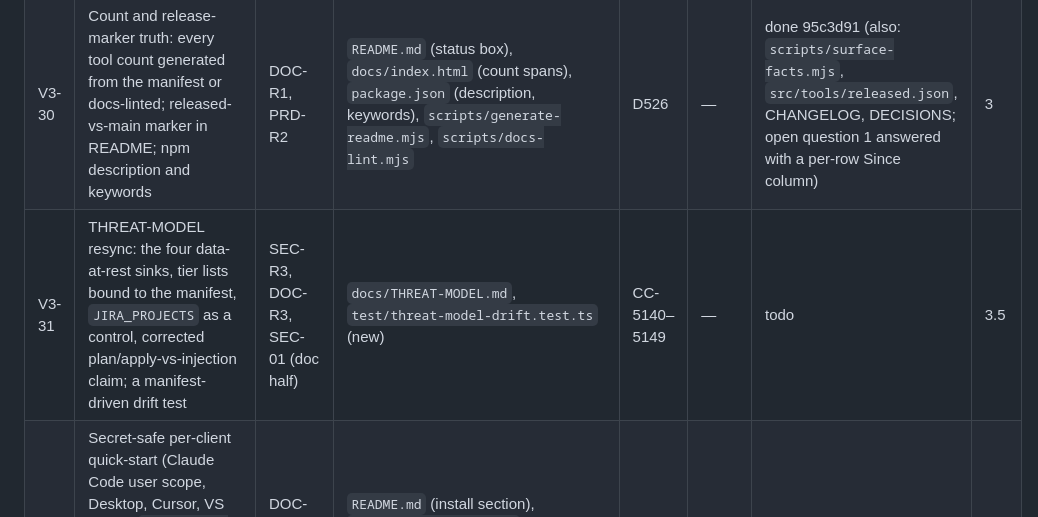
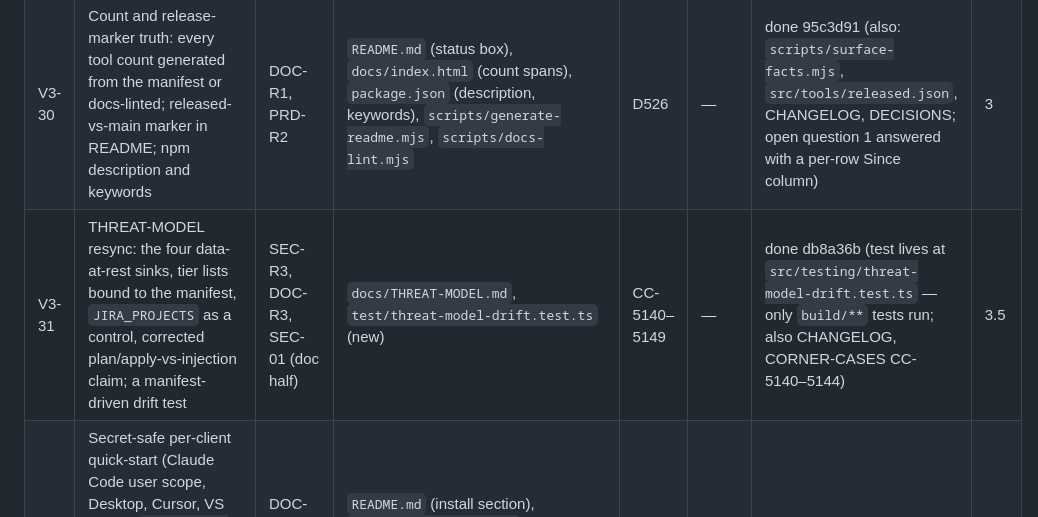
Before and after one commit to IvanBBaev/jira-mcp, a Markdown page: docs/ROADMAP.md, the part around the change. GitHub-like rendering.

Commit message:
V3-31: Mark done in the roadmap

```diff
--- a/docs/ROADMAP.md
+++ b/docs/ROADMAP.md
@@ -377,7 +377,7 @@ takes a number outside its row.
 |---|---|---|---|---|---|---|---|
 | V3-29 | Cloud software-root fallback: on 403/404 from `/rest/software/1.0`, retry the read once on `/rest/agile/1.0` (not memoised — the api ring has no stable per-profile key; D525), add the `root_fallback` hint. Read-only | JIR-R1, ARC-R1 | `src/api/agile.ts`, `scripts/fake-jira.mjs` (agile routes), `docs/JIRA-API.md` | D525, CC-5130–5139 | V3-01 | done (2026-10-30) | 3 |
 | V3-30 | Count and release-marker truth: every tool count generated from the manifest or docs-linted; released-vs-main marker in README; npm description and keywords | DOC-R1, PRD-R2 | `README.md` (status box), `docs/index.html` (count spans), `package.json` (description, keywords), `scripts/generate-readme.mjs`, `scripts/docs-lint.mjs` | D526 | — | done 95c3d91 (also: `scripts/surface-facts.mjs`, `src/tools/released.json`, CHANGELOG, DECISIONS; open question 1 answered with a per-row Since column) | 3 |
-| V3-31 | THREAT-MODEL resync: the four data-at-rest sinks, tier lists bound to the manifest, `JIRA_PROJECTS` as a control, corrected plan/apply-vs-injection claim; a manifest-driven drift test | SEC-R3, DOC-R3, SEC-01 (doc half) | `docs/THREAT-MODEL.md`, `test/threat-model-drift.test.ts` (new) | CC-5140–5149 | — | todo | 3.5 |
+| V3-31 | THREAT-MODEL resync: the four data-at-rest sinks, tier lists bound to the manifest, `JIRA_PROJECTS` as a control, corrected plan/apply-vs-injection claim; a manifest-driven drift test | SEC-R3, DOC-R3, SEC-01 (doc half) | `docs/THREAT-MODEL.md`, `test/threat-model-drift.test.ts` (new) | CC-5140–5149 | — | done db8a36b (test lives at `src/testing/threat-model-drift.test.ts` — only `build/**` tests run; also CHANGELOG, CORNER-CASES CC-5140–5144) | 3.5 |
 | V3-32 | Secret-safe per-client quick-start (Claude Code user scope, Desktop, Cursor, VS Code), `claude mcp add` one-liner, deeplinks, first-success prompt; drop the "inline token is preferred" line | DOC-R2, PRD-R5 | `README.md` (install section), `docs/CONFIGURATION.md` (registration), `docs/index.html` (#install), `docs/AUTH.md` (registration) | — | V3-30 | todo | 3 |
 | V3-33 | Project-scope matrix over the real catalogue; refusals name the offending key | QA-R3 | `src/mcp/project-scope.matrix.test.ts` (new), `src/mcp/project-scope.test.ts` | CC-5150–5169 | — | todo | 4 |
 | V3-34 | 1.1.0 release docs: CHANGELOG Highlights / Breaking / Upgrading in user language, internal IDs moved out; `server.json` env list; RELEASING docs checklist | DOC-R7 | `CHANGELOG.md`, `server.json`, `docs/RELEASING.md` | — | V3-30 | todo | 1.5 |
```
